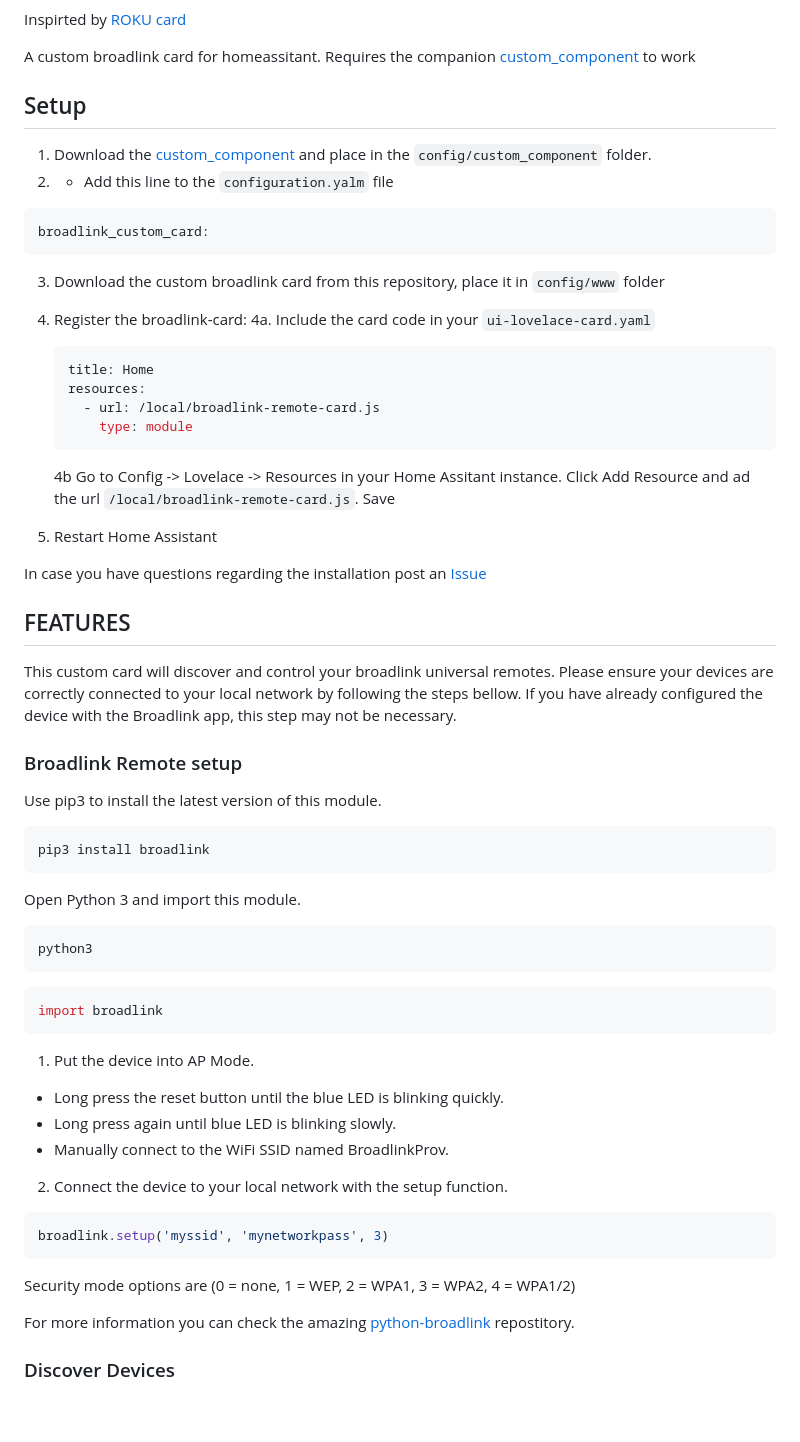
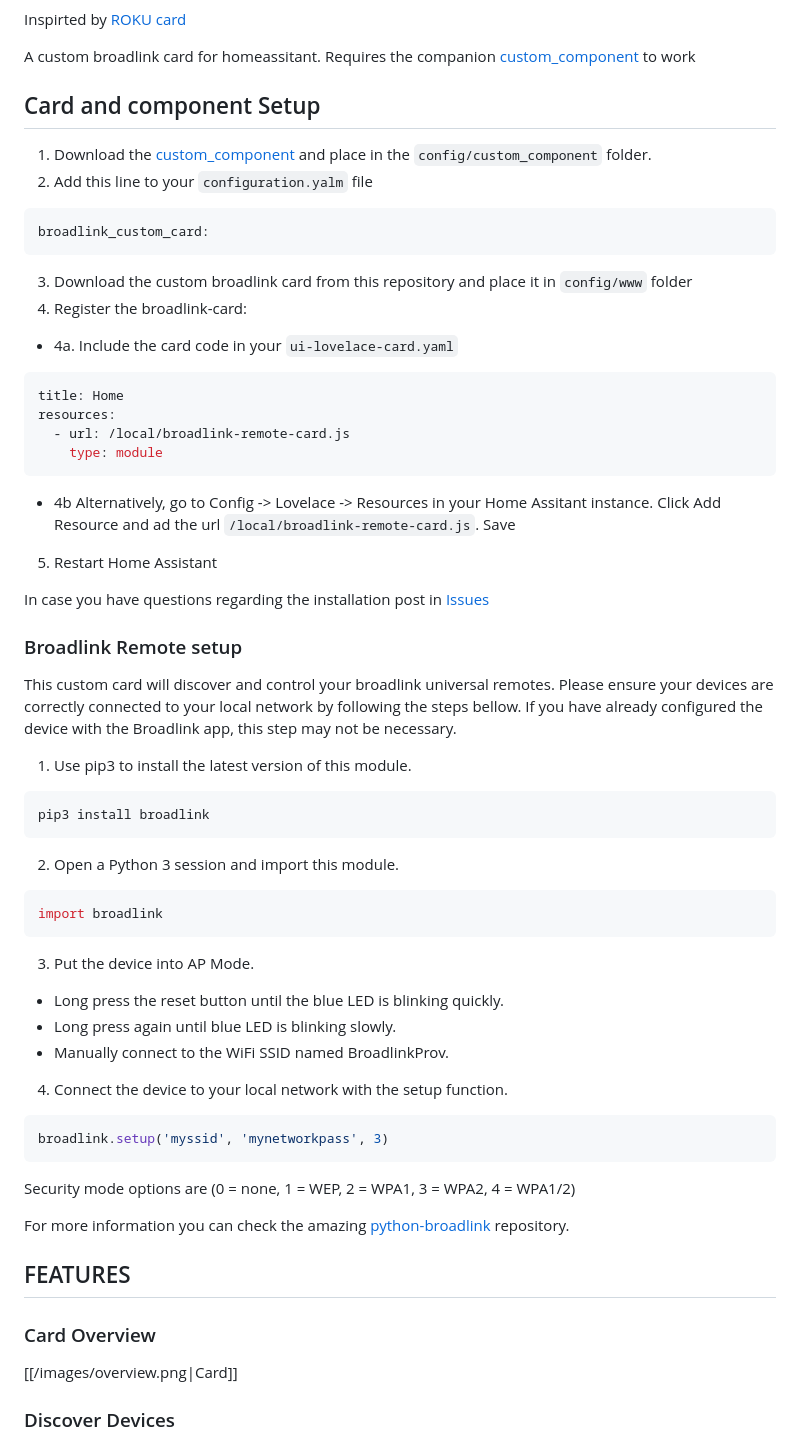
Before and after one commit to racelandshop/broadllink-card, a Markdown page: README.md, the part around the change. GitHub-like rendering; blank space fills up the shorter version.

Commit message:
updated README.rmd

````diff
--- a/README.md
+++ b/README.md
@@ -5,61 +5,51 @@ Inspirted by [ROKU card](https://github.com/iantrich/roku-card)
 
 A custom broadlink card for homeassitant. Requires the companion [custom_component](https://github.com/racelandshop/broadlink_custom_component) to work
 
-## Setup
+## Card and component Setup
 
 1. Download the [custom_component](https://github.com/racelandshop/broadlink_custom_component) and place in the `config/custom_component` folder.
-2. - Add this line to the `configuration.yalm` file
+2. Add this line to your `configuration.yalm` file
 ```yaml
 broadlink_custom_card:
 ```
 
-3. Download the custom broadlink card from this repository, place it in `config/www` folder
+3. Download the custom broadlink card from this repository and place it in `config/www` folder
 4. Register the broadlink-card:
-   4a. Include the card code in your `ui-lovelace-card.yaml`
+
+  - 4a. Include the card code in your `ui-lovelace-card.yaml`
    ```yaml
    title: Home
    resources:
      - url: /local/broadlink-remote-card.js
        type: module
    ```
-   4b Go to Config -> Lovelace -> Resources in your Home Assitant instance. Click Add Resource and ad the url `/local/broadlink-remote-card.js`. Save
+  - 4b Alternatively, go to Config -> Lovelace -> Resources in your Home Assitant instance. Click Add Resource and ad the url `/local/broadlink-remote-card.js`. Save
 
 5. Restart Home Assistant
 
-In case you have questions regarding the installation post an [Issue](https://github.com/racelandshop/broadllink-card/issues)
+In case you have questions regarding the installation post in [Issues](https://github.com/racelandshop/broadllink-card/issues)
 
-
-## FEATURES
-
-
-
+### Broadlink Remote setup
 
 This custom card will discover and control your broadlink universal remotes. Please ensure your devices are correctly connected to your local network by following the steps bellow. If you have already configured the device with the Broadlink app, this step may not be necessary.
 
-### Broadlink Remote setup
-
-Use pip3 to install the latest version of this module.
+1. Use pip3 to install the latest version of this module.
 
 ```
 pip3 install broadlink
 ```
 
-Open Python 3 and import this module.
+2. Open a Python 3 session and import this module.
 
-```
-python3
-```
 ```python3
 import broadlink
 ```
 
-
-
-1. Put the device into AP Mode.
+3. Put the device into AP Mode.
   - Long press the reset button until the blue LED is blinking quickly.
   - Long press again until blue LED is blinking slowly.
   - Manually connect to the WiFi SSID named BroadlinkProv.
-2. Connect the device to your local network with the setup function.
+4. Connect the device to your local network with the setup function.
 ```python3
 broadlink.setup('myssid', 'mynetworkpass', 3)
 ```
@@ -67,8 +57,13 @@ broadlink.setup('myssid', 'mynetworkpass', 3)
 Security mode options are (0 = none, 1 = WEP, 2 = WPA1, 3 = WPA2, 4 = WPA1/2)
 
 
-For more information you can check the amazing [python-broadlink](https://github.com/mjg59/python-broadlink) repostitory.
+For more information you can check the amazing [python-broadlink](https://github.com/mjg59/python-broadlink) repository.
 
+## FEATURES
+
+### Card Overview
+
+[[/images/overview.png|Card]]
 
 ### Discover Devices
 
````
Also changed, not shown: images/overview.png (added).
